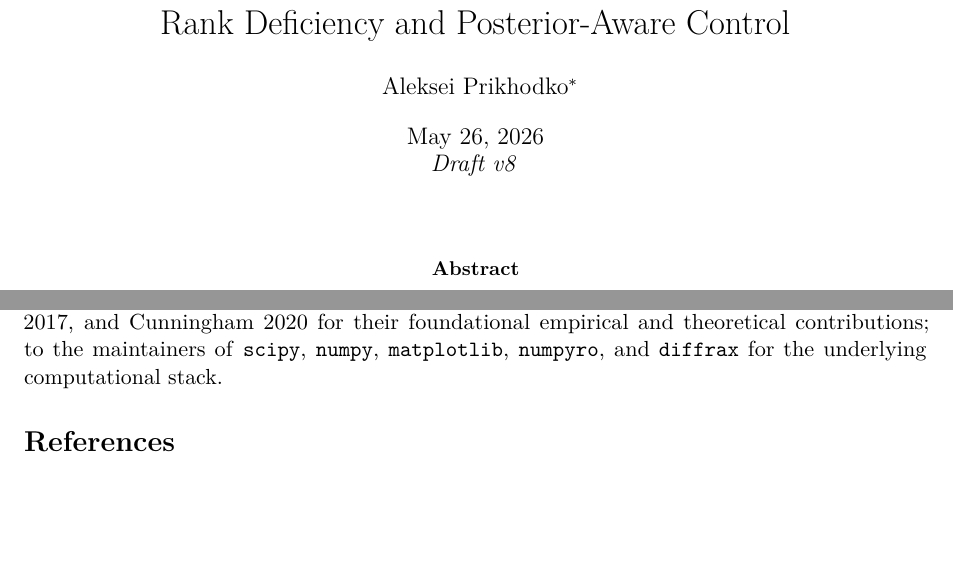
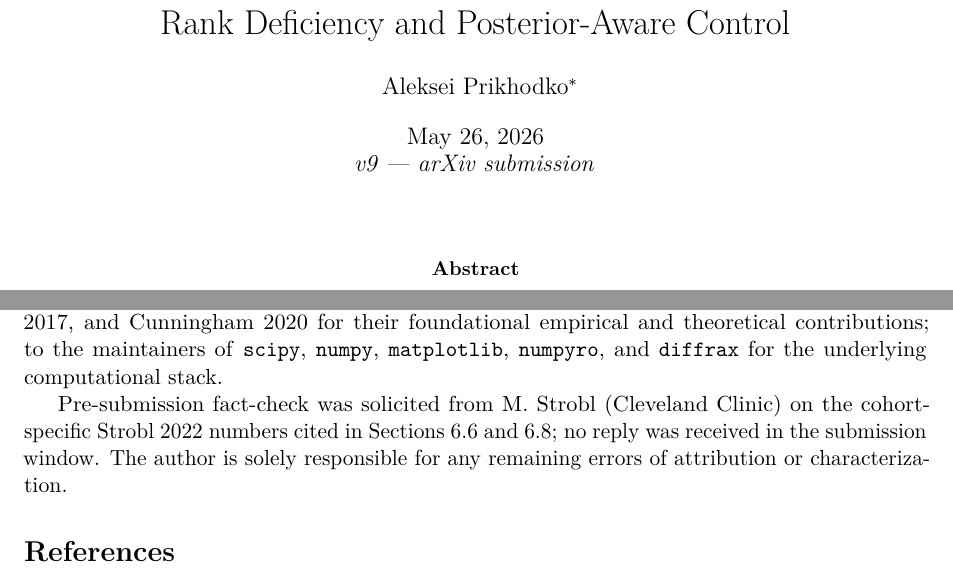
Before and after one commit to aplab-dev/wp1-fim-identifiability, a LaTeX paper (paper/WP1_FIM_methods_note.tex): two parts of pages 1 and 16 of 17, joined at a grey line, cut so that both start at the same text, the shorter picture padded with empty space. Compiled offline with pdfLaTeX.

Commit message:
paper v9: pre-submission revision (Strobl no-reply ack)

```diff
--- a/paper/WP1_FIM_methods_note.tex
+++ b/paper/WP1_FIM_methods_note.tex
@@ -43,7 +43,7 @@ Adaptive Cancer Therapy: \\ Rank Deficiency and Posterior-Aware Control}
 
 \author{Aleksei Prikhodko\thanks{Independent researcher. \href{https://www.aplab.dev/}{\texttt{aplab.dev}}. ORCID: \href{https://orcid.org/0009-0003-4182-5463}{0009-0003-4182-5463}. Email: \texttt{aplab.official@gmail.com}.}}
 
-\date{\today \\ \textit{Draft v8}}
+\date{\today \\ \textit{v9 — arXiv submission}}
 
 \begin{document}
 
@@ -1070,6 +1070,12 @@ empirical and theoretical contributions; to the maintainers of \texttt{scipy},
 \texttt{numpy}, \texttt{matplotlib}, \texttt{numpyro}, and \texttt{diffrax} for
 the underlying computational stack.
 
+Pre-submission fact-check was solicited from M.~Strobl (Cleveland Clinic) on
+the cohort-specific Strobl 2022 numbers cited in Sections~\ref{sec:cohort_mcmc}
+and \ref{sec:real_data}; no reply was received in the submission window. The
+author is solely responsible for any remaining errors of attribution or
+characterization.
+
 \begin{thebibliography}{99}
 
 \bibitem{BradyNicholls2020}
```
Also changed, not shown: paper/WP1_FIM_methods_note.pdf.
